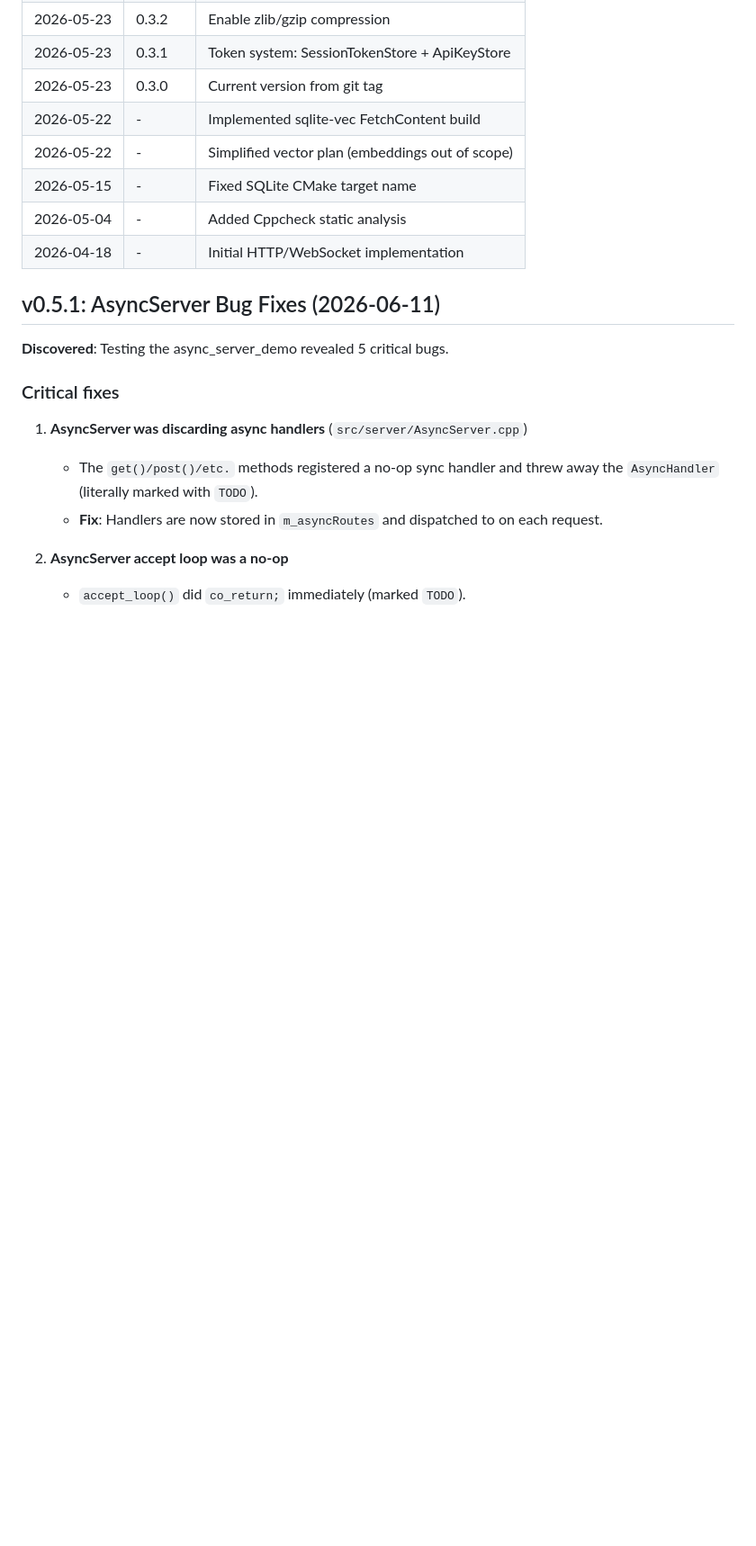
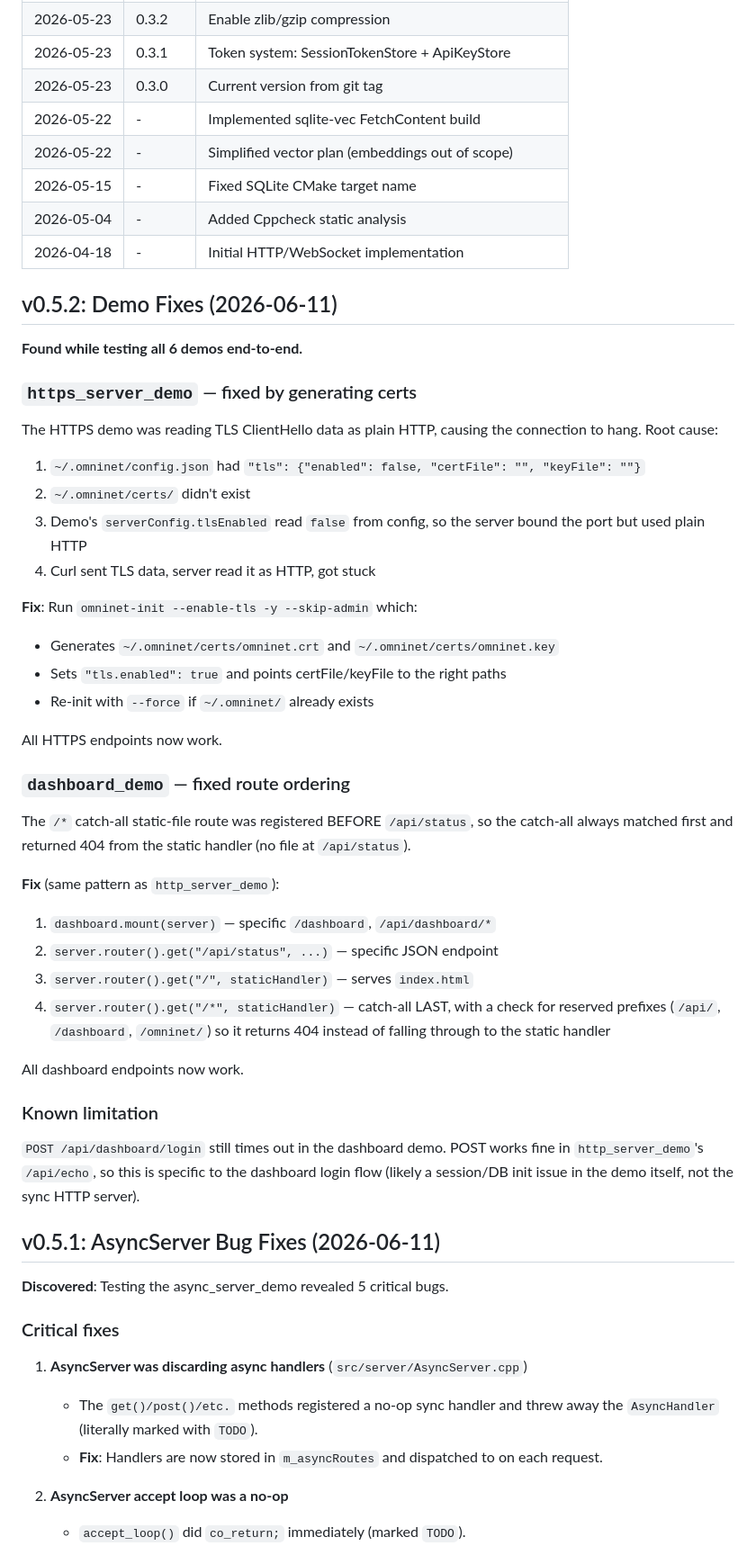
Before and after one commit to leestripp/omninet, a Markdown page: CodeMax.md, the part around one of its changes. Shown at 90% size. Drawn GitHub-style; blank space fills up the shorter version.

Commit message:
CodeMax.md: Document v0.5.2 demo fixes
- Add v0.5.2 entry to version history
- Update demos status: all 5 working
- Document the https_server certs issue and the fix (omninet-init --enable-tls)
- Document the dashboard route ordering fix

```diff
--- a/CodeMax.md
+++ b/CodeMax.md
@@ -813,6 +814,51 @@ if (validation.valid && store.hasScope(*validation.key, "read")) {
 | 2026-05-04 | - | Added Cppcheck static analysis |
 | 2026-04-18 | - | Initial HTTP/WebSocket implementation |
 
+## v0.5.2: Demo Fixes (2026-06-11)
+
+**Found while testing all 6 demos end-to-end.**
+
+### `https_server_demo` — fixed by generating certs
+
+The HTTPS demo was reading TLS ClientHello data as plain HTTP, causing
+the connection to hang. Root cause:
+
+1. `~/.omninet/config.json` had `"tls": {"enabled": false, "certFile": "", "keyFile": ""}`
+2. `~/.omninet/certs/` didn't exist
+3. Demo's `serverConfig.tlsEnabled` read `false` from config, so the
+   server bound the port but used plain HTTP
+4. Curl sent TLS data, server read it as HTTP, got stuck
+
+**Fix**: Run `omninet-init --enable-tls -y --skip-admin` which:
+- Generates `~/.omninet/certs/omninet.crt` and `~/.omninet/certs/omninet.key`
+- Sets `"tls.enabled": true` and points certFile/keyFile to the right paths
+- Re-init with `--force` if `~/.omninet/` already exists
+
+All HTTPS endpoints now work.
+
+### `dashboard_demo` — fixed route ordering
+
+The `/*` catch-all static-file route was registered BEFORE `/api/status`,
+so the catch-all always matched first and returned 404 from the static
+handler (no file at `/api/status`).
+
+**Fix** (same pattern as `http_server_demo`):
+1. `dashboard.mount(server)` — specific `/dashboard`, `/api/dashboard/*`
+2. `server.router().get("/api/status", ...)` — specific JSON endpoint
+3. `server.router().get("/", staticHandler)` — serves `index.html`
+4. `server.router().get("/*", staticHandler)` — catch-all LAST, with
+   a check for reserved prefixes (`/api/`, `/dashboard`, `/omninet/`)
+   so it returns 404 instead of falling through to the static handler
+
+All dashboard endpoints now work.
+
+### Known limitation
+
+`POST /api/dashboard/login` still times out in the dashboard demo. POST
+works fine in `http_server_demo`'s `/api/echo`, so this is specific to
+the dashboard login flow (likely a session/DB init issue in the demo
+itself, not the sync HTTP server).
+
 ## v0.5.1: AsyncServer Bug Fixes (2026-06-11)
 
 **Discovered**: Testing the async_server_demo revealed 5 critical bugs.
```
Also changed, not shown: other parts of CodeMax.md (+3 -2 lines).
